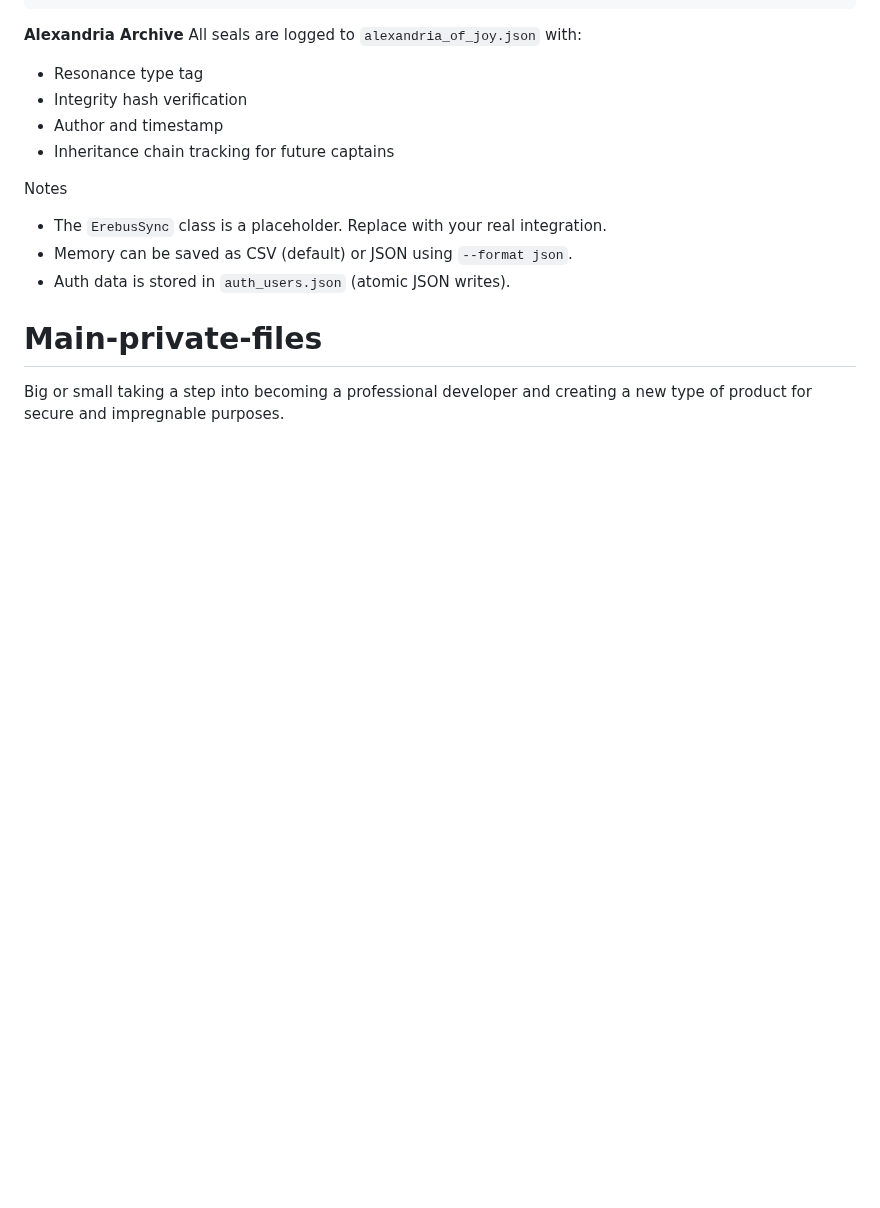
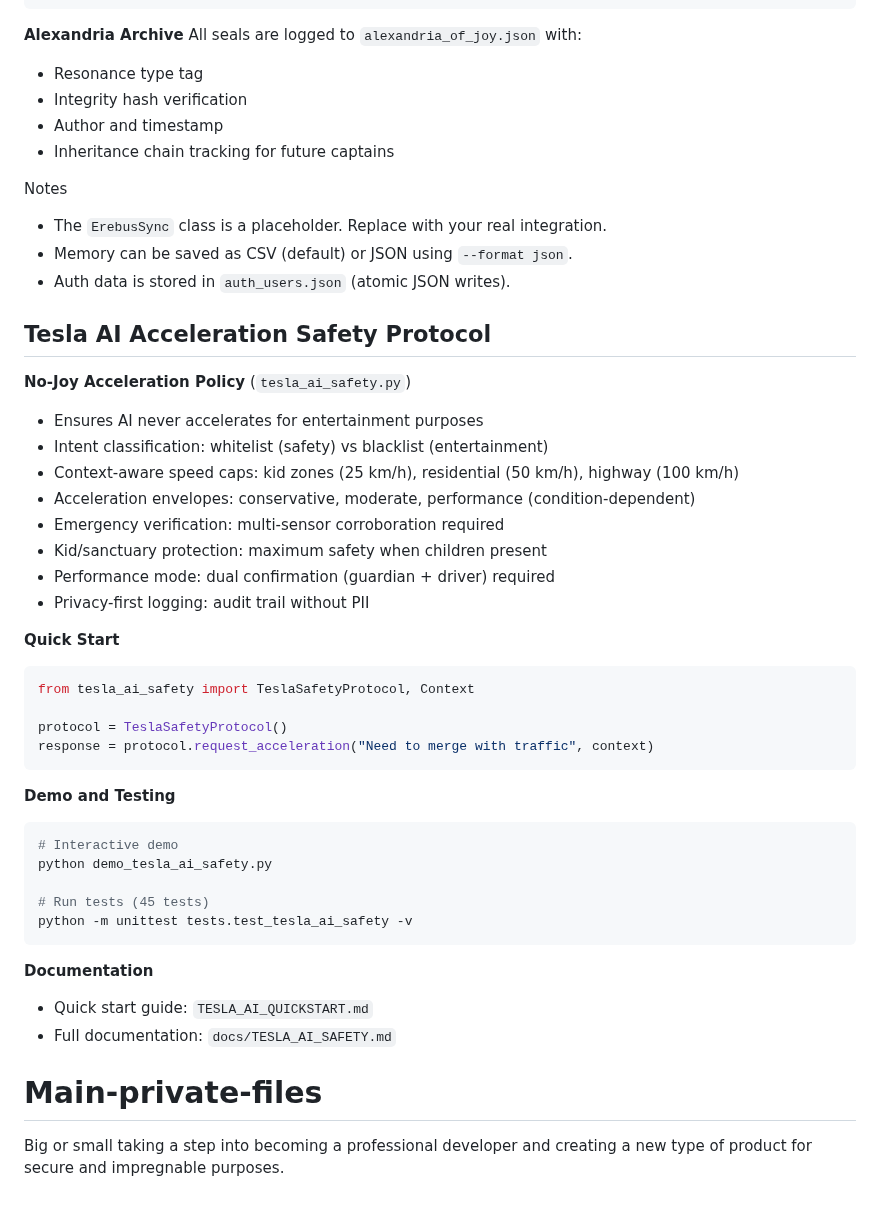
Before and after one commit to Space-LEAF-corp/Main-private-files, a Markdown page: README.md, the part around the change. Drawn GitHub-style; blank space fills up the shorter version.

Commit message:
Add quick start guide and update README with Tesla AI safety protocol
Co-authored-by: GuardianNinja <144378178+GuardianNinja@users.noreply.github.com>

````diff
--- a/README.md
+++ b/README.md
@@ -185,6 +185,41 @@ Notes
 - The `ErebusSync` class is a placeholder. Replace with your real integration.
 - Memory can be saved as CSV (default) or JSON using `--format json`.
 - Auth data is stored in `auth_users.json` (atomic JSON writes).
+
+Tesla AI Acceleration Safety Protocol
+--------------------------------------
+
+**No-Joy Acceleration Policy** (`tesla_ai_safety.py`)
+- Ensures AI never accelerates for entertainment purposes
+- Intent classification: whitelist (safety) vs blacklist (entertainment)
+- Context-aware speed caps: kid zones (25 km/h), residential (50 km/h), highway (100 km/h)
+- Acceleration envelopes: conservative, moderate, performance (condition-dependent)
+- Emergency verification: multi-sensor corroboration required
+- Kid/sanctuary protection: maximum safety when children present
+- Performance mode: dual confirmation (guardian + driver) required
+- Privacy-first logging: audit trail without PII
+
+**Quick Start**
+```python
+from tesla_ai_safety import TeslaSafetyProtocol, Context
+
+protocol = TeslaSafetyProtocol()
+response = protocol.request_acceleration("Need to merge with traffic", context)
+```
+
+**Demo and Testing**
+```bash
+# Interactive demo
+python demo_tesla_ai_safety.py
+
+# Run tests (45 tests)
+python -m unittest tests.test_tesla_ai_safety -v
+```
+
+**Documentation**
+- Quick start guide: `TESLA_AI_QUICKSTART.md`
+- Full documentation: `docs/TESLA_AI_SAFETY.md`
+
 # Main-private-files
 Big or small
 taking a step into becoming a professional developer and creating a new type of product for secure and impregnable purposes.
````
Also changed, not shown: TESLA_AI_QUICKSTART.md (added, +139 -0 lines).
